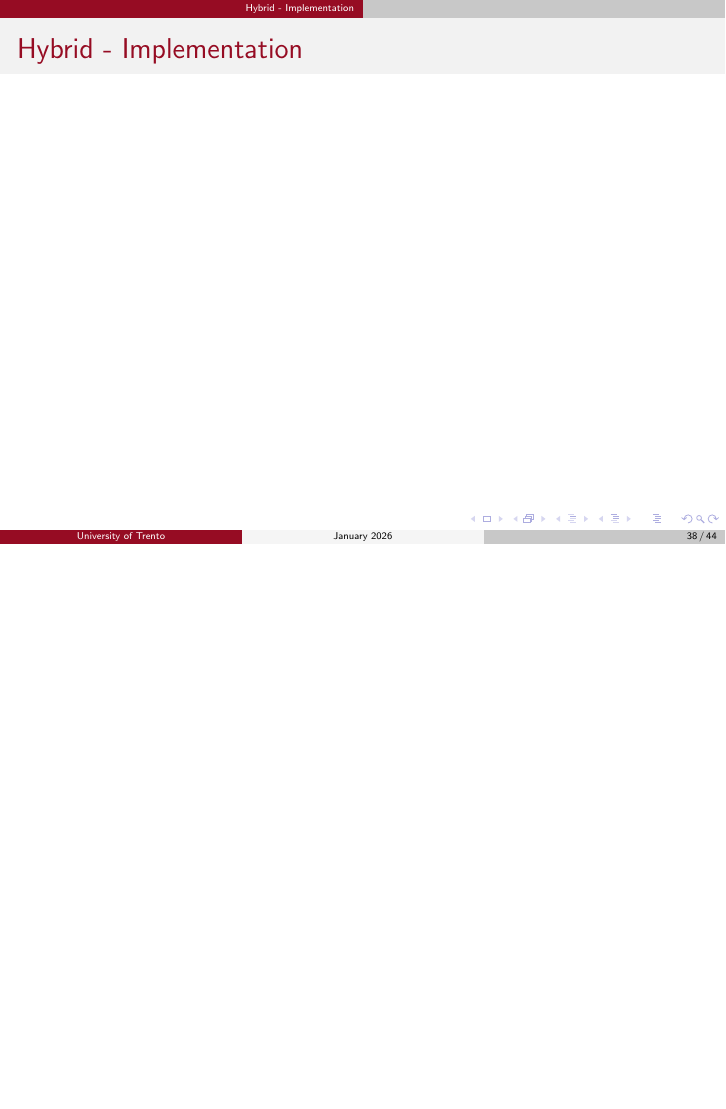
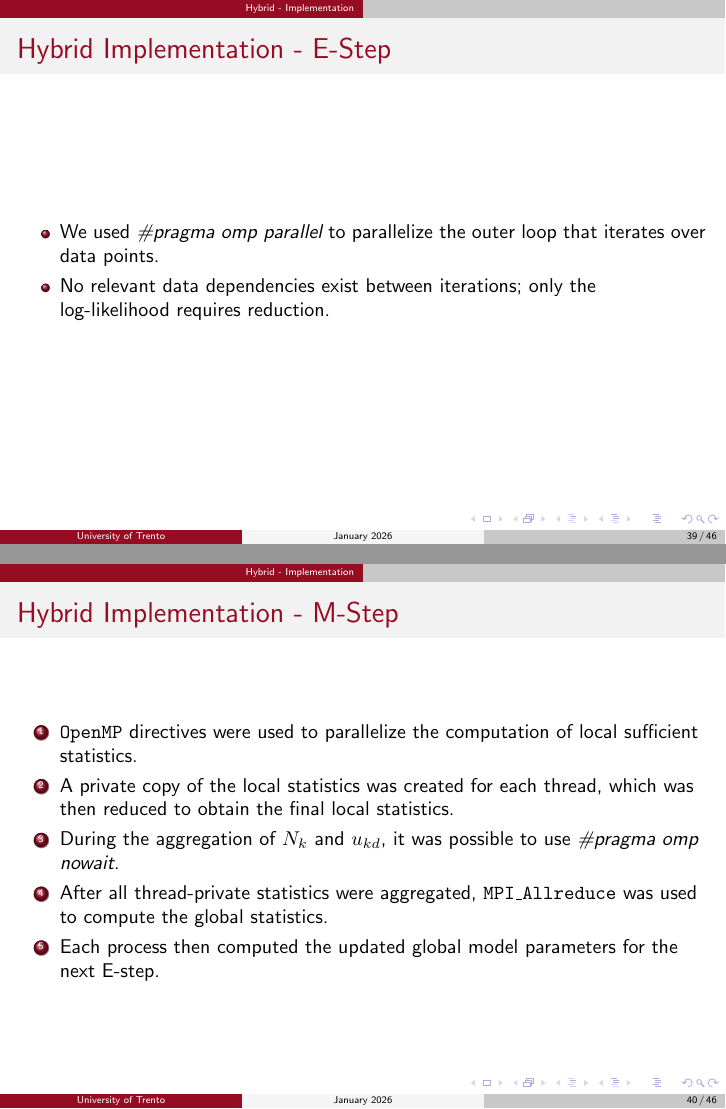
Before and after one commit to 446f6e6e79/Parallel-EM-Clustering, LaTeX slides (docs/presentation/presentation.tex, which reads docs/presentation/chapters/hybrid_implementation.tex): page 38 of 44 before the commit and pages 39 and 40 of 46 after it, the two joined at a grey line, the shorter picture padded with empty space. Compiled offline with pdfLaTeX.

Commit message:
Finished conclusion and hybrid implementation section

```diff
--- a/docs/presentation/chapters/hybrid_implementation.tex
+++ b/docs/presentation/chapters/hybrid_implementation.tex
@@ -3,0 +11,19 @@
+    \begin{frame}{Hybrid Implementation - E-Step}
+        \centering
+        \begin{itemize}
+            \item We used \emph{\#pragma omp parallel} to parallelize the outer loop that iterates over data points.
+            \item No relevant data dependencies exist between iterations; only the log-likelihood requires reduction.
+        \end{itemize}
+        % Remember to talk about SIMD for Gaussian density computation
+    \end{frame}
+    % Hybrid M-step implementation details
+    \begin{frame}{Hybrid Implementation - M-Step}
+        \centering
+        \begin{enumerate}
+            \item \texttt{OpenMP} directives were used to parallelize the computation of local sufficient statistics.
+            \item A private copy of the local statistics was created for each thread, which was then reduced to obtain the final local statistics.
+            \item During the aggregation of $N_k$ and $u_{kd}$, it was possible to use \emph{\#pragma omp nowait}.
+            \item After all thread-private statistics were aggregated, \texttt{MPI\_Allreduce} was used to compute the global statistics.
+            \item Each process then computed the updated global model parameters for the next E-step.
+        \end{enumerate}
+    \end{frame}
```
Also changed, not shown: docs/presentation/chapters/Introduction.tex (+1 -1 lines), docs/presentation/chapters/conclusion.tex (+6 -0 lines), docs/presentation/chapters/hybrid_implementation.tex (7 more changed lines).
